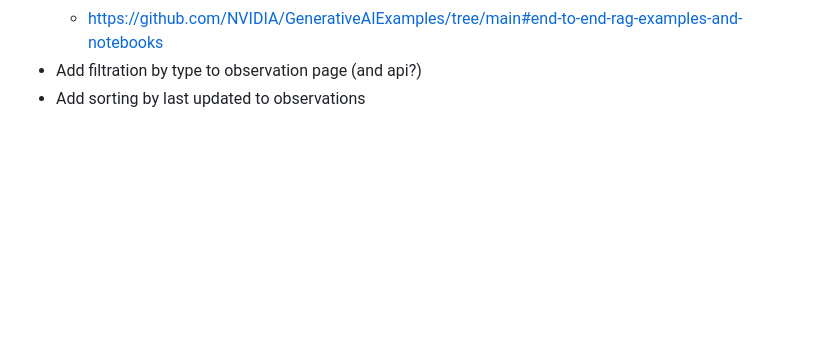
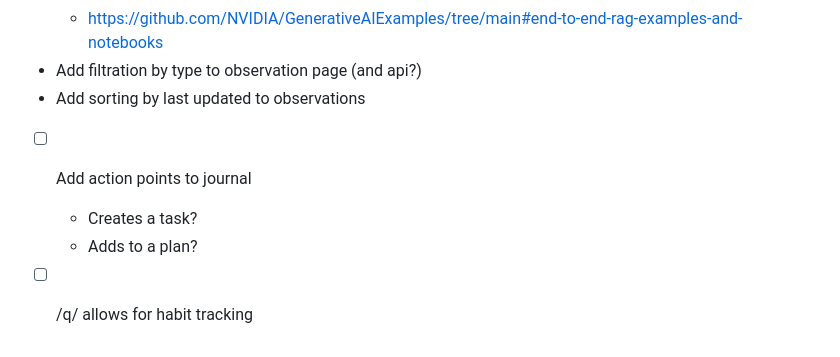
Before and after one commit to dragonee/tasks-collector, a Markdown page: TODO.md, the part around the change. GitHub-like rendering; blank space fills up the shorter version.

Commit message:
docs: update TODO

```diff
--- a/TODO.md
+++ b/TODO.md
@@ -144,3 +144,7 @@
   - https://github.com/NVIDIA/GenerativeAIExamples/tree/main#end-to-end-rag-examples-and-notebooks
 - Add filtration by type to observation page (and api?)
 - Add sorting by last updated to observations
+- [ ] Add action points to journal
+  - Creates a task?
+  - Adds to a plan?
+- [ ] /q/ allows for habit tracking
```
